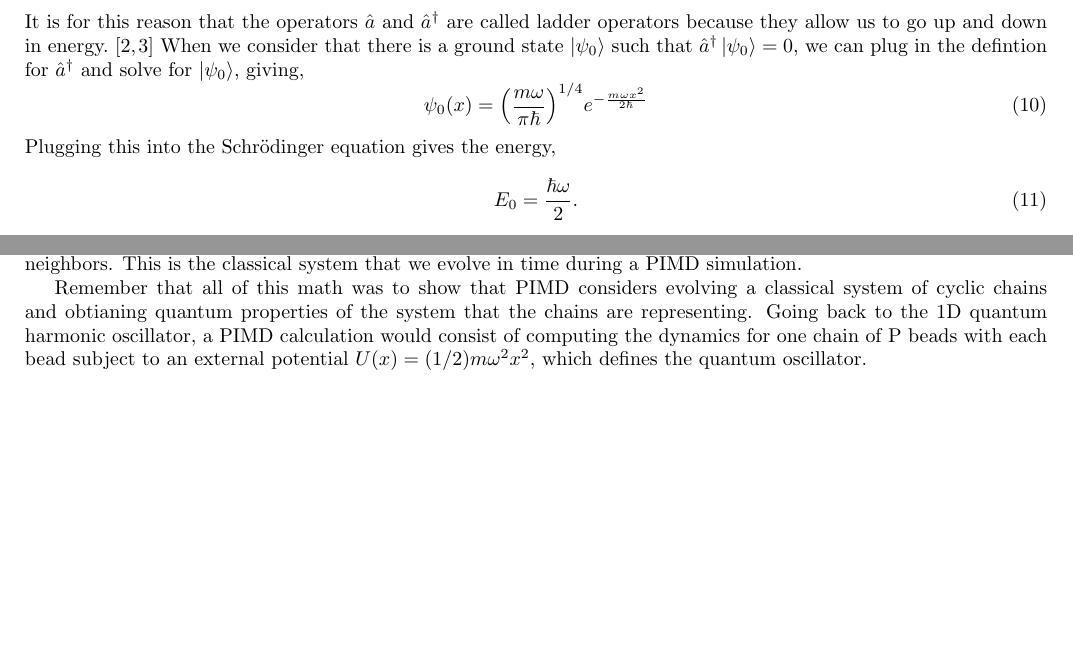
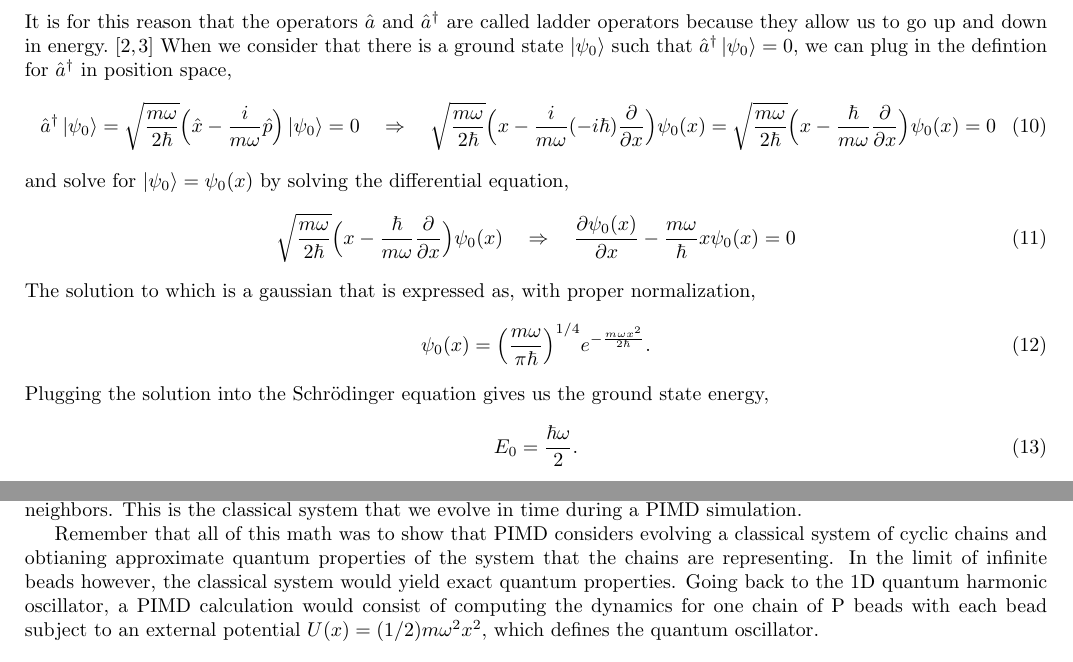
Before and after one commit to arobled1/md_dev, a LaTeX document (path_integral/notes/project.tex): two parts of pages 3 and 8 of 8, joined at a grey line, cut so that both start at the same text, the shorter picture padded with empty space. Compiled offline with pdfLaTeX.

Commit message:
added more lines to qho section

```diff
--- a/path_integral/notes/project.tex
+++ b/path_integral/notes/project.tex
@@ -108,11 +108,19 @@ Likewise, if we apply equation (\ref{eq:h_minusplus}) to a vector that is one st
   H \hat{a}^{\dagger}\ket{\psi} = (E_n - \hbar \omega) \hat{a}^{\dagger}\ket{\psi} .
 \ee
 It is for this reason that the operators $\hat{a}$ and $\hat{a}^{\dagger}$ are called ladder operators because they allow us to go up and down in energy.\cite{griffiths,shankar}
-When we consider that there is a ground state $\ket{\psi_0}$ such that $\hat{a}^{\dagger}\ket{\psi_0} = 0$, we can plug in the defintion for $\hat{a}^{\dagger}$ and solve for $\ket{\psi_0}$, giving,
+When we consider that there is a ground state $\ket{\psi_0}$ such that $\hat{a}^{\dagger}\ket{\psi_0} = 0$, we can plug in the defintion for $\hat{a}^{\dagger}$ in position space,
 \be
-  \psi_0(x) = \Big(\frac{m \omega}{\pi \hbar}\Big)^{1/4} e^{-\frac{m \omega x^2}{2 \hbar}}
+  \hat{a}^{\dagger} \ket{\psi_0} = \sqrt{\frac{m \omega}{2\hbar}}\Big(\hat{x} - \frac{i}{m \omega} \hat{p} \Big)\ket{\psi_0} = 0 \quad \Rightarrow \quad \sqrt{\frac{m \omega}{2\hbar}}\Big(x - \frac{i}{m \omega} (-i \hbar) \frac{\partial}{\partial x} \Big) \psi_0(x) = \sqrt{\frac{m \omega}{2\hbar}}\Big(x - \frac{\hbar}{m \omega} \frac{\partial}{\partial x} \Big) \psi_0(x) = 0
 \ee
-Plugging this into the Schr\"odinger equation gives the energy,
+and solve for $\ket{\psi_0} = \psi_0(x)$ by solving the differential equation,
+\be
+  \sqrt{\frac{m \omega}{2\hbar}}\Big(x - \frac{\hbar}{m \omega} \frac{\partial}{\partial x} \Big) \psi_0(x) \quad \Rightarrow \quad \frac{\partial \psi_0(x)}{\partial x} - \frac{m \omega}{\hbar} x \psi_0(x) = 0
+\ee
+The solution to which is a gaussian that is expressed as, with proper normalization,
+\be
+  \psi_0(x) = \Big(\frac{m \omega}{\pi \hbar}\Big)^{1/4} e^{-\frac{m \omega x^2}{2 \hbar}} .
+\ee
+Plugging the solution into the Schr\"odinger equation gives us the ground state energy,
 \be
   E_0 = \frac{\hbar \omega}{2} .
 \ee
@@ -410,7 +418,8 @@ which resembles the classical partition function for a cyclic polymer chain of b
 $\omega_P = \sqrt{P}/(\beta \hbar)$ is called the chain frequency, because it is the frequency associated with each spring between nearest neighbors.
 This is the classical system that we evolve in time during a PIMD simulation.
 
-Remember that all of this math was to show that PIMD considers evolving a classical system of cyclic chains and obtianing quantum properties of the system that the chains are representing.
+Remember that all of this math was to show that PIMD considers evolving a classical system of cyclic chains and obtianing approximate quantum properties of the system that the chains are representing.
+In the limit of infinite beads however, the classical system would yield exact quantum properties.
 Going back to the 1D quantum harmonic oscillator, a PIMD calculation would consist of computing the dynamics for one chain of P beads with each bead subject to an external potential $U(x) = (1/2)m \omega^2 x^2$, which defines the quantum oscillator.
 \bibliography{mybib}
 \bibliographystyle{unsrt}
```
Also changed, not shown: path_integral/notes/project.pdf, 4 other files.
